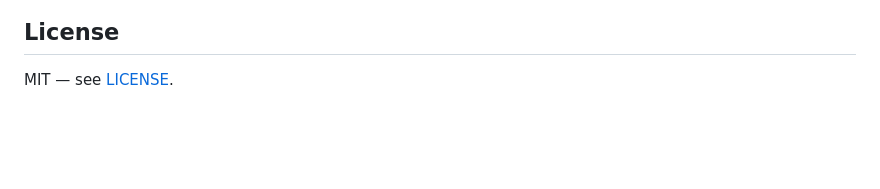
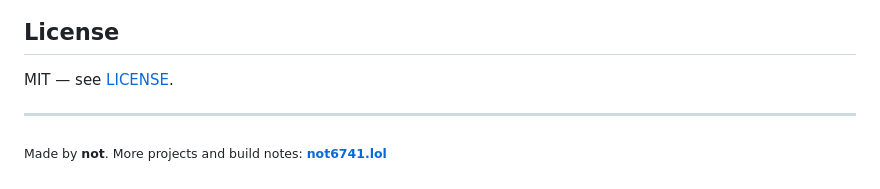
Before and after one commit to not6741lol/unit-converter, a Markdown page: README.md, the part around the change. Rendered like a GitHub page; blank space fills up the shorter version.

Commit message:
link back to not6741.lol

```diff
--- a/README.md
+++ b/README.md
@@ -156,3 +156,7 @@ they only wire their own widgets to that shared state.
 ## License
 
 MIT — see [LICENSE](LICENSE).
+
+---
+
+<sub>Made by **not**. More projects and build notes: **[not6741.lol](https://not6741.lol/)**</sub>
```
